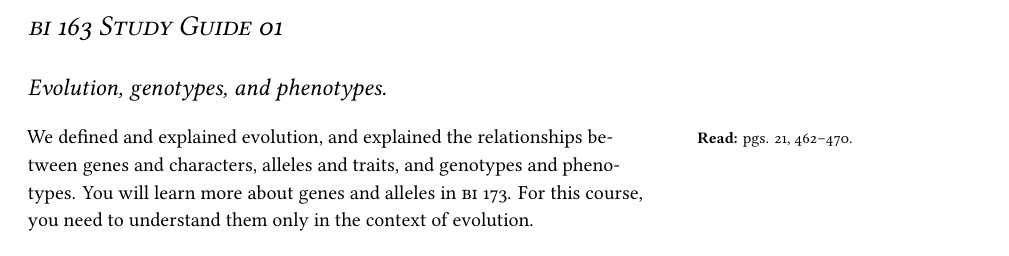
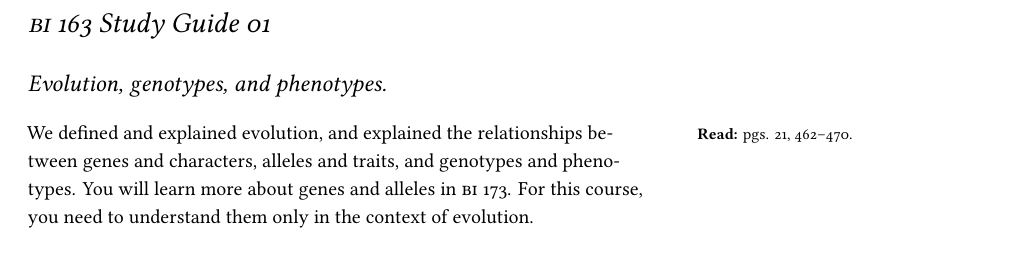
Before and after one commit to mtaylor-semo/163, a LaTeX document (study_guides/163_study_guide01.tex): part of page 1 of 2, cut so that both start at the same text. Compiled offline with XeLaTeX.

Commit message:
Fixed format of header. Still needs correct pages.

```diff
--- a/study_guides/163_study_guide01.tex
+++ b/study_guides/163_study_guide01.tex
@@ -48,7 +48,7 @@
 
 \newcommand\lecturefile{163_lecture01_fullsize}
 
-\title{\scshape{bi} 163 Study Guide 01}
+\title{{\scshape bi} 163 Study Guide 01}
 
 \date{} % without \date command, current date is supplied
 
```
